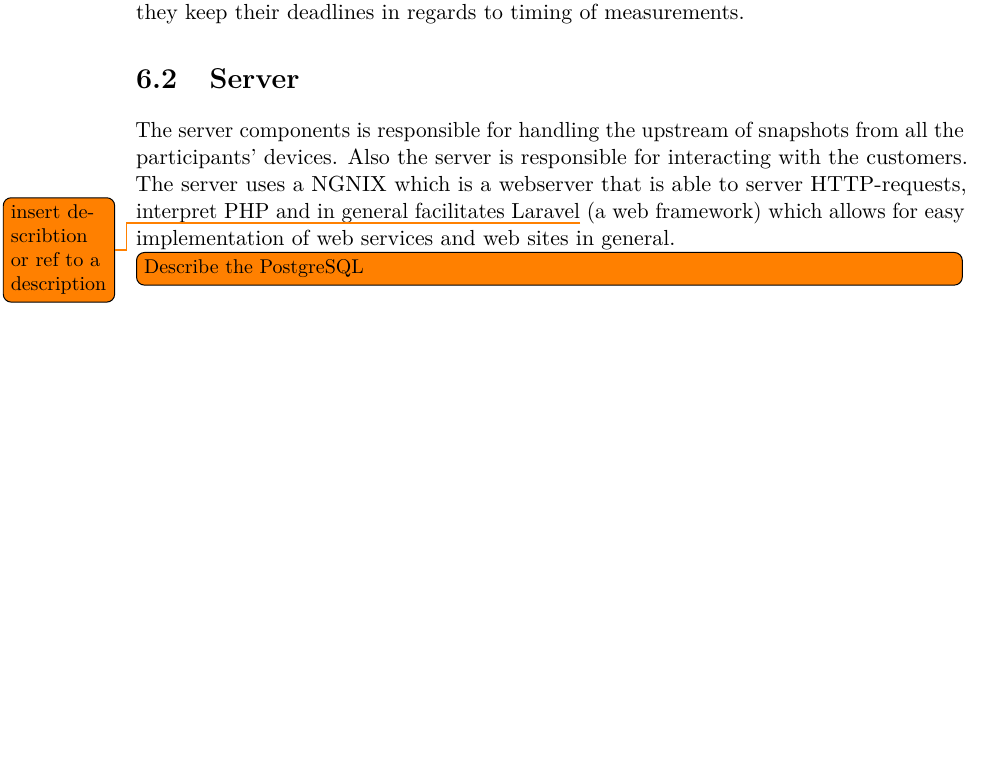
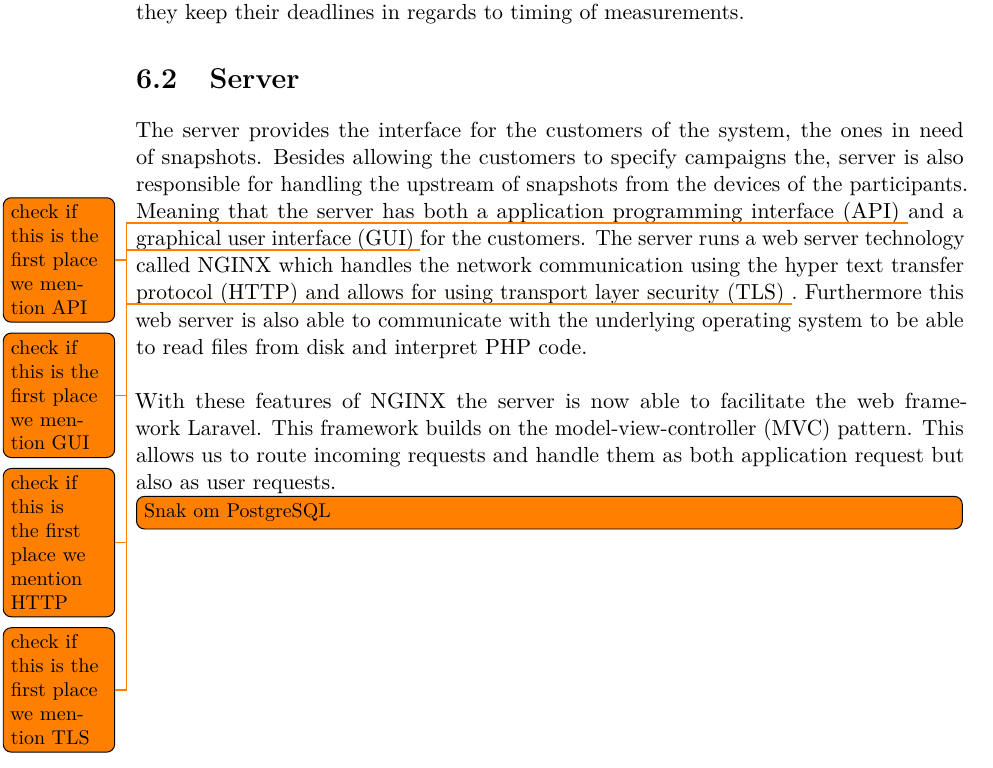
Before and after one commit to Shaderex/SW8-Report, a LaTeX thesis (super_main.tex, which reads content/architecture/server.tex): part of page 40 of 75, cut so that both start at the same text, the shorter picture padded with empty space. Compiled offline with pdfLaTeX.

Commit message:
Try to describe server

```diff
--- a/content/architecture/server.tex
+++ b/content/architecture/server.tex
@@ -1,5 +1,7 @@
 %!TEX root = ../../super_main.tex
 \section{Server}
-The server components is responsible for handling the upstream of snapshots from all the participants' devices. Also the server is responsible for interacting with the customers. The server uses a NGNIX which is a webserver that is able to server HTTP-requests, interpret PHP and in general facilitates Laravel\todo{insert describtion or ref to a description} (a web framework) which allows for easy implementation of web services and web sites in general.
+The server provides the interface for the customers of the system, the ones in need of snapshots. Besides allowing the customers to specify campaigns the, server is also responsible for handling the upstream of snapshots from the devices of the participants. Meaning that the server has both a application programming interface (API) \todo{check if this is the first place we mention API} and a graphical user interface (GUI) \todo{check if this is the first place we mention GUI} for the customers. The server runs a web server technology called NGINX which handles the network communication using the hyper text transfer protocol (HTTP) \todo{check if this is the first place we mention HTTP} and allows for using transport layer security (TLS) \todo{check if this is the first place we mention TLS}. Furthermore this web server is also able to communicate with the underlying operating system to be able to read files from disk and interpret PHP code.
+\\\\
+With these features of NGINX the server is now able to facilitate the web framework Laravel. This framework builds on the model-view-controller (MVC) pattern. This allows us to route incoming requests and handle them as both application request but also as user requests.
 
-\todo[inline]{Describe the PostgreSQL}
+\todo[inline]{Snak om PostgreSQL}
```
